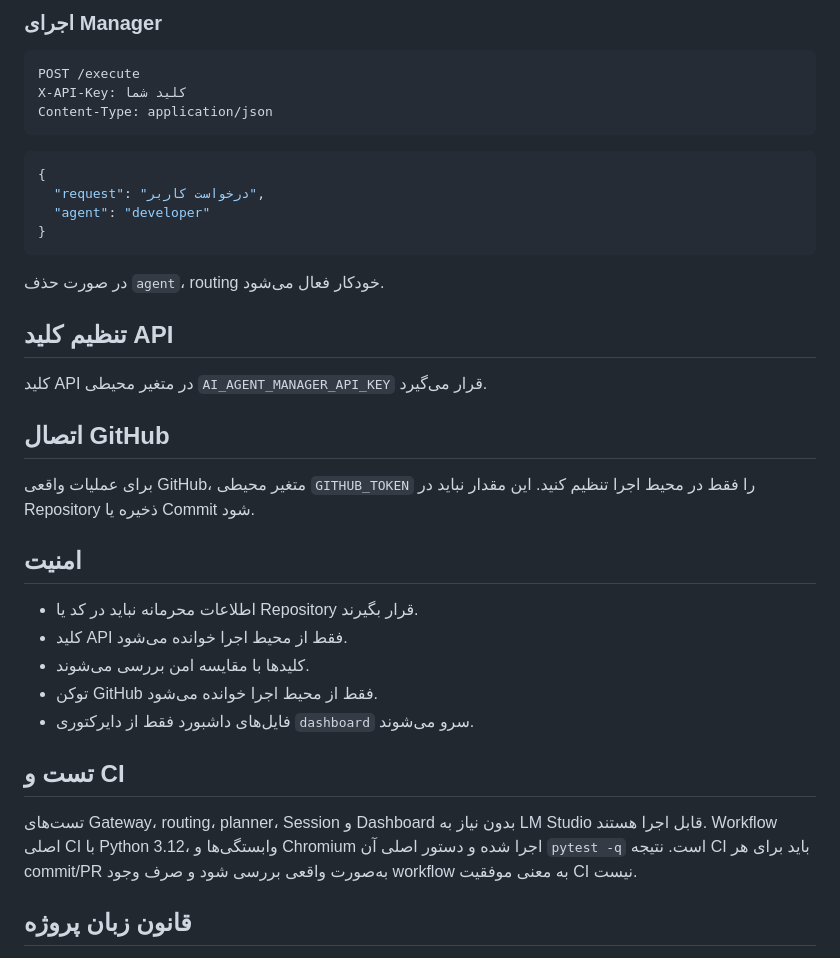
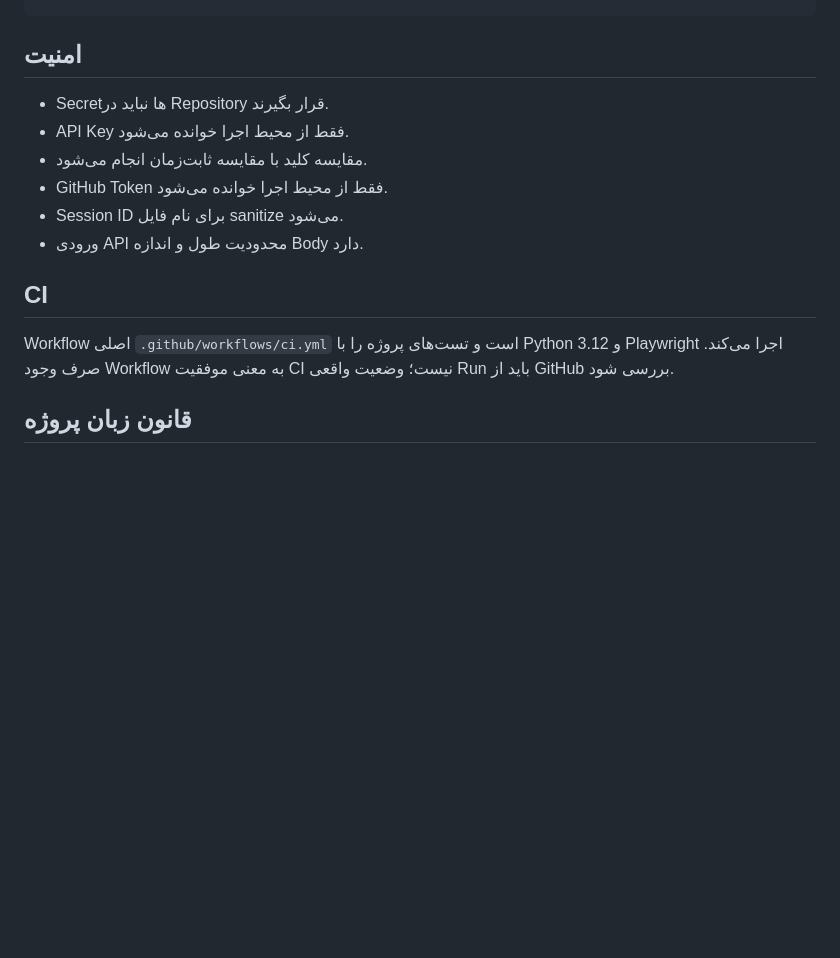
Before and after one commit to mydsoftware/AI-Agent-Manager, a Markdown page: README.md, the part around one of its changes. GitHub-like rendering; blank space fills up the shorter version.

Commit message:
docs: تکمیل راهنمای داشبورد و اجرای App Factory

````diff
--- a/README.md
+++ b/README.md
@@ -174,39 +163,15 @@ GET  /api/session/{session_id}
-### اجرای Manager
-
-```text
-POST /execute
-X-API-Key: کلید شما
-Content-Type: application/json
-```
-
-```json
-{
-  "request": "درخواست کاربر",
-  "agent": "developer"
-}
-```
-
-در صورت حذف `agent`، routing خودکار فعال می‌شود.
-
-## تنظیم کلید API
-
-کلید API در متغیر محیطی `AI_AGENT_MANAGER_API_KEY` قرار می‌گیرد.
-
-## اتصال GitHub
-
-برای عملیات واقعی GitHub، متغیر محیطی `GITHUB_TOKEN` را فقط در محیط اجرا تنظیم کنید. این مقدار نباید در Repository ذخیره یا Commit شود.
-
 ## امنیت
 
-- اطلاعات محرمانه نباید در کد یا Repository قرار بگیرند.
-- کلید API فقط از محیط اجرا خوانده می‌شود.
-- کلیدها با مقایسه امن بررسی می‌شوند.
-- توکن GitHub فقط از محیط اجرا خوانده می‌شود.
-- فایل‌های داشبورد فقط از دایرکتوری `dashboard` سرو می‌شوند.
+- Secretها نباید در Repository قرار بگیرند.
+- API Key فقط از محیط اجرا خوانده می‌شود.
+- مقایسه کلید با مقایسه ثابت‌زمان انجام می‌شود.
+- GitHub Token فقط از محیط اجرا خوانده می‌شود.
+- Session ID برای نام فایل sanitize می‌شود.
+- ورودی API محدودیت طول و اندازه Body دارد.
 
-## تست و CI
+## CI
 
-تست‌های Gateway، routing، planner، Session و Dashboard بدون نیاز به LM Studio قابل اجرا هستند. Workflow اصلی CI با Python 3.12، وابستگی‌ها و Chromium اجرا شده و دستور اصلی آن `pytest -q` است. نتیجه CI باید برای هر commit/PR به‌صورت واقعی بررسی شود و صرف وجود workflow به معنی موفقیت CI نیست.
+Workflow اصلی `.github/workflows/ci.yml` است و تست‌های پروژه را با Python 3.12 و Playwright اجرا می‌کند. صرف وجود Workflow به معنی موفقیت CI نیست؛ وضعیت واقعی Run باید از GitHub بررسی شود.
 
 ## قانون زبان پروژه
 
````
Also changed, not shown: other parts of README.md (+60 -71 lines).
